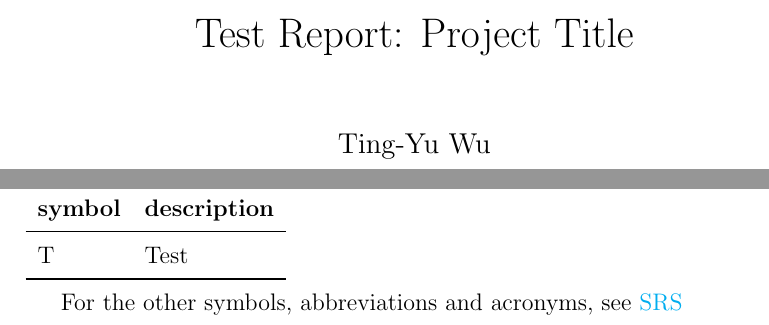
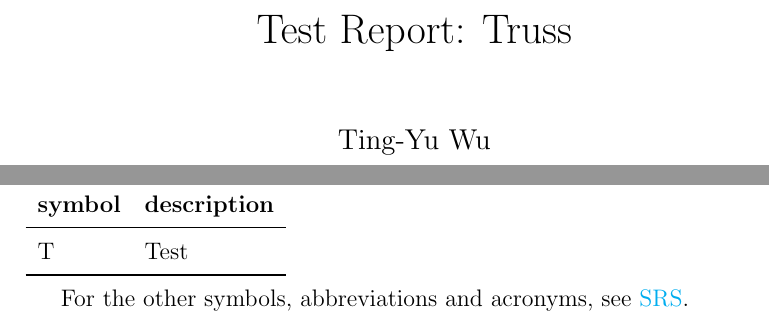
Before and after one commit to tingyuw/cas741, a LaTeX document (docs/VnVReport/VnVReport.tex): two parts of pages 1 and 3 of 9, joined at a grey line, cut so that both start at the same text. Compiled offline with pdfLaTeX.

Commit message:
Update VnV report

```diff
--- a/docs/VnVReport/VnVReport.tex
+++ b/docs/VnVReport/VnVReport.tex
@@ -17,7 +17,7 @@
 
 \begin{document}
 
-\title{Test Report: Project Title}
+\title{Test Report: Truss}
 \author{Ting-Yu Wu}
 \date{\today}
 
```
Also changed, not shown: docs/VnVReport/VnVReport.pdf, docs/VnVReport/VnVReport.tex (2 more changed lines).
